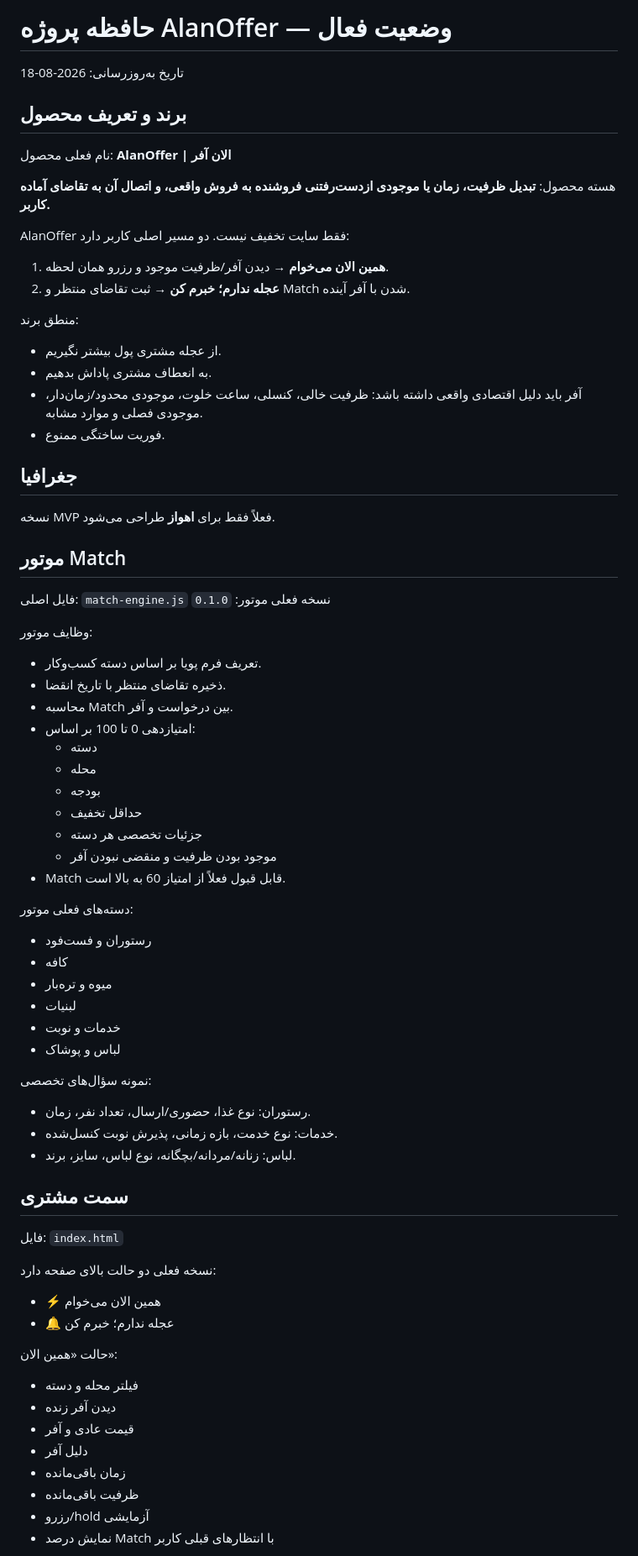
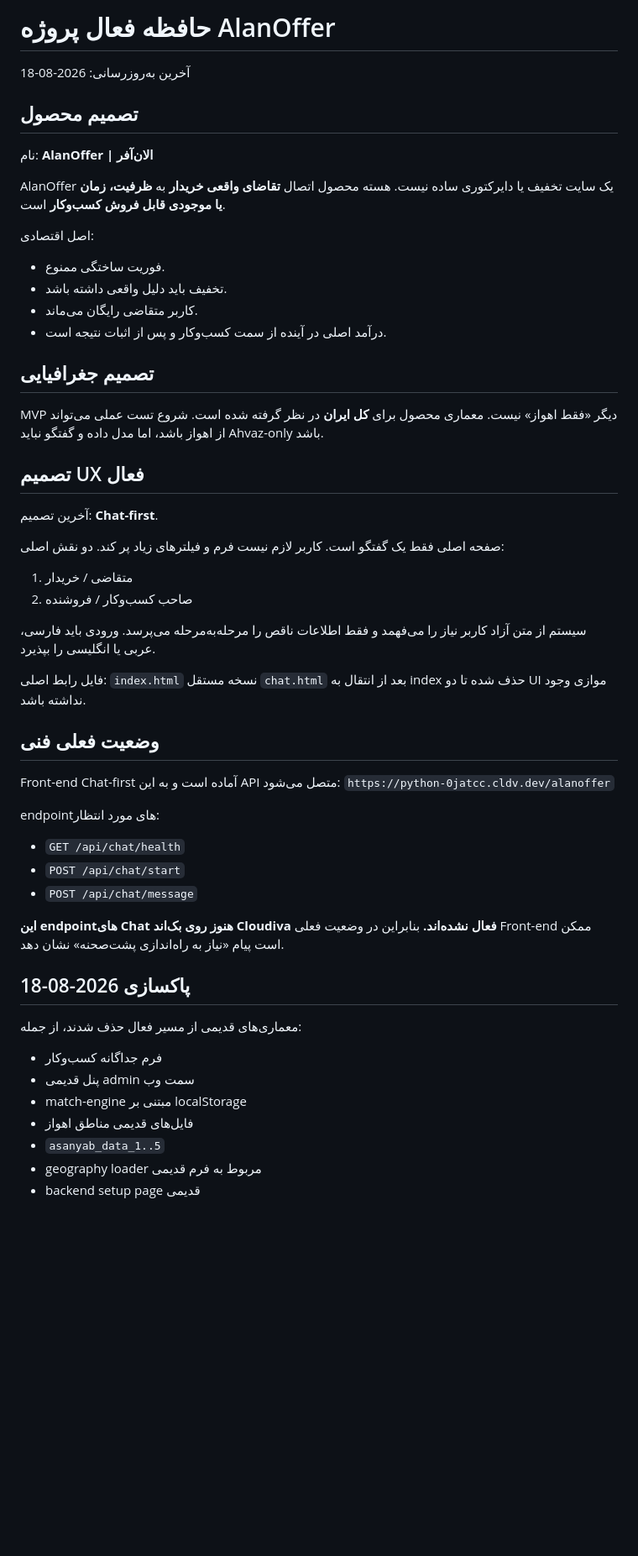
Before and after one commit to hajizadehmasoud5-ui/asanyab-test, a Markdown page: PROJECT_MEMORY.md, the part around one of its changes. Shown at 84% size. Rendered like a GitHub page; blank space fills up the shorter version.

Commit message:
Update AlanOffer active project memory

```diff
--- a/PROJECT_MEMORY.md
+++ b/PROJECT_MEMORY.md
@@ -1,70 +1,55 @@
-# حافظه پروژه AlanOffer — وضعیت فعال
+# حافظه فعال پروژه AlanOffer
 
-تاریخ به‌روزرسانی: 2026-08-18
+آخرین به‌روزرسانی: 2026-08-18
 
-## برند و تعریف محصول
-نام فعلی محصول: **AlanOffer | الان آفر**
+## تصمیم محصول
+نام: **AlanOffer | الان‌آفر**
 
-هسته محصول:
-**تبدیل ظرفیت، زمان یا موجودی از‌دست‌رفتنی فروشنده به فروش واقعی، و اتصال آن به تقاضای آماده کاربر.**
+AlanOffer یک سایت تخفیف یا دایرکتوری ساده نیست. هسته محصول اتصال **تقاضای واقعی خریدار** به **ظرفیت، زمان یا موجودی قابل فروش کسب‌وکار** است.
 
-AlanOffer فقط سایت تخفیف نیست. دو مسیر اصلی کاربر دارد:
-1. **همین الان می‌خوام** → دیدن آفر/ظرفیت موجود و رزرو همان لحظه.
-2. **عجله ندارم؛ خبرم کن** → ثبت تقاضای منتظر و Match شدن با آفر آینده.
+اصل اقتصادی:
+- فوریت ساختگی ممنوع.
+- تخفیف باید دلیل واقعی داشته باشد.
+- کاربر متقاضی رایگان می‌ماند.
+- درآمد اصلی در آینده از سمت کسب‌وکار و پس از اثبات نتیجه است.
 
-منطق برند:
-- از عجله مشتری پول بیشتر نگیریم.
-- به انعطاف مشتری پاداش بدهیم.
-- آفر باید دلیل اقتصادی واقعی داشته باشد: ظرفیت خالی، کنسلی، ساعت خلوت، موجودی محدود/زمان‌دار، موجودی فصلی و موارد مشابه.
-- فوریت ساختگی ممنوع.
+## تصمیم جغرافیایی
+MVP دیگر «فقط اهواز» نیست.
+معماری محصول برای **کل ایران** در نظر گرفته شده است. شروع تست عملی می‌تواند از اهواز باشد، اما مدل داده و گفتگو نباید Ahvaz-only باشد.
 
-## جغرافیا
-نسخه MVP فعلاً فقط برای **اهواز** طراحی می‌شود.
+## تصمیم UX فعال
+آخرین تصمیم: **Chat-first**.
 
-## موتور Match
-فایل اصلی: `match-engine.js`
-نسخه فعلی موتور: `0.1.0`
+صفحه اصلی فقط یک گفتگو است. کاربر لازم نیست فرم و فیلترهای زیاد پر کند.
+دو نقش اصلی:
+1. متقاضی / خریدار
+2. صاحب کسب‌وکار / فروشنده
 
-وظایف موتور:
-- تعریف فرم پویا بر اساس دسته کسب‌وکار.
-- ذخیره تقاضای منتظر با تاریخ انقضا.
-- محاسبه Match بین درخواست و آفر.
-- امتیازدهی 0 تا 100 بر اساس:
-  - دسته
-  - محله
-  - بودجه
-  - حداقل تخفیف
-  - جزئیات تخصصی هر دسته
-  - موجود بودن ظرفیت و منقضی نبودن آفر
-- Match قابل قبول فعلاً از امتیاز 60 به بالا است.
+سیستم از متن آزاد کاربر نیاز را می‌فهمد و فقط اطلاعات ناقص را مرحله‌به‌مرحله می‌پرسد.
+ورودی باید فارسی، عربی یا انگلیسی را بپذیرد.
 
-دسته‌های فعلی موتور:
-- رستوران و فست‌فود
-- کافه
-- میوه و تره‌بار
-- لبنیات
-- خدمات و نوبت
-- لباس و پوشاک
+فایل رابط اصلی: `index.html`
+نسخه مستقل `chat.html` بعد از انتقال به index حذف شده تا دو UI موازی وجود نداشته باشد.
 
-نمونه سؤال‌های تخصصی:
-- رستوران: نوع غذا، حضوری/ارسال، تعداد نفر، زمان.
-- خدمات: نوع خدمت، بازه زمانی، پذیرش نوبت کنسل‌شده.
-- لباس: زنانه/مردانه/بچگانه، نوع لباس، سایز، برند.
+## وضعیت فعلی فنی
+Front-end Chat-first آماده است و به این API متصل می‌شود:
+`https://python-0jatcc.cldv.dev/alanoffer`
 
-## سمت مشتری
-فایل: `index.html`
+endpointهای مورد انتظار:
+- `GET /api/chat/health`
+- `POST /api/chat/start`
+- `POST /api/chat/message`
 
-نسخه فعلی دو حالت بالای صفحه دارد:
-- ⚡ همین الان می‌خوام
-- 🔔 عجله ندارم؛ خبرم کن
+**این endpointهای Chat هنوز روی بک‌اند Cloudiva فعال نشده‌اند.**
+بنابراین در وضعیت فعلی Front-end ممکن است پیام «نیاز به راه‌اندازی پشت‌صحنه» نشان دهد.
 
-حالت «همین الان»:
-- فیلتر محله و دسته
-- دیدن آفر زنده
-- قیمت عادی و آفر
-- دلیل آفر
-- زمان باقی‌مانده
-- ظرفیت باقی‌مانده
-- رزرو/hold آزمایشی
-- نمایش درصد Match با انتظارهای قبلی کاربر
+## پاکسازی 2026-08-18
+معماری‌های قدیمی از مسیر فعال حذف شدند، از جمله:
+- فرم جداگانه کسب‌وکار
+- پنل قدیمی admin سمت وب
+- match-engine مبتنی بر localStorage
+- فایل‌های قدیمی مناطق اهواز
+- `asanyab_data_1..5`
+- geography loader مربوط به فرم قدیمی
+- backend setup page قدیمی
 
```
Also changed, not shown: other parts of PROJECT_MEMORY.md (+14 -63 lines).
